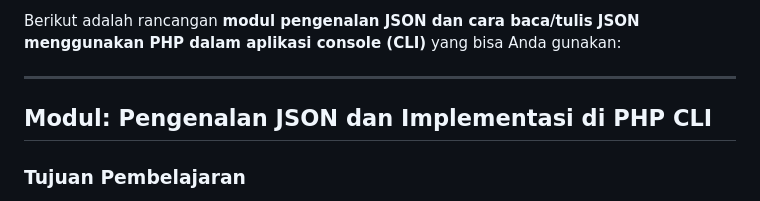
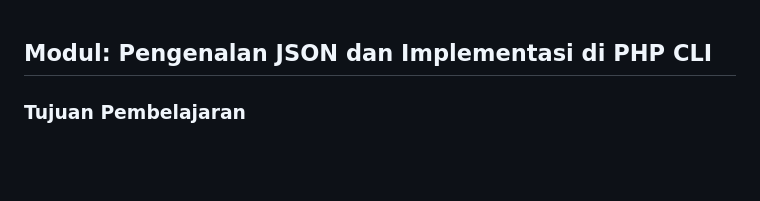
Before and after one commit to sutanto-teguh/belajar-oop, a Markdown page: pert11/readme.md, the part around the change. Drawn GitHub-style; blank space fills up the shorter version.

Commit message:
Update readme to remove introductory section
Removed introductory text from the readme.

```diff
--- a/pert11/readme.md
+++ b/pert11/readme.md
@@ -1,7 +1,3 @@
-Berikut adalah rancangan **modul pengenalan JSON dan cara baca/tulis JSON menggunakan PHP dalam aplikasi console (CLI)** yang bisa Anda gunakan:
-
-***
-
 ## **Modul: Pengenalan JSON dan Implementasi di PHP CLI**
 
 ### **Tujuan Pembelajaran**
```
